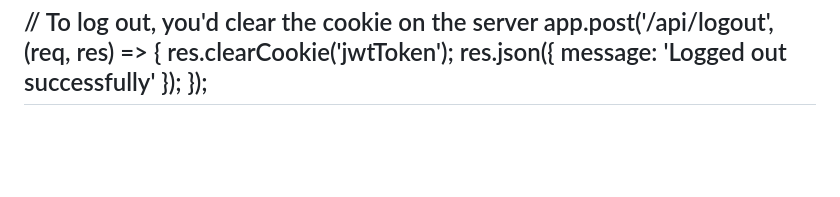
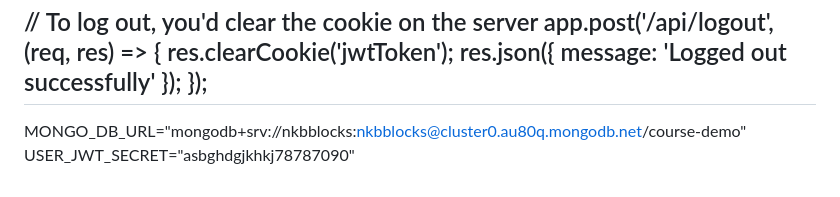
Before and after one commit to anurg/course-demo, a Markdown page: Readme.md, the part around the change. Drawn GitHub-style; blank space fills up the shorter version.

Commit message:
Added env in readme

```diff
--- a/Readme.md
+++ b/Readme.md
@@ -229,3 +229,10 @@ app.post('/api/logout', (req, res) => {
   res.json({ message: 'Logged out successfully' });
 });
 ------------------------------------------------------------------------------------------
+
+
+
+
+
+MONGO_DB_URL="mongodb+srv://nkbblocks:nkbblocks@cluster0.au80q.mongodb.net/course-demo"
+USER_JWT_SECRET="asbghdgjkhkj78787090"
```
